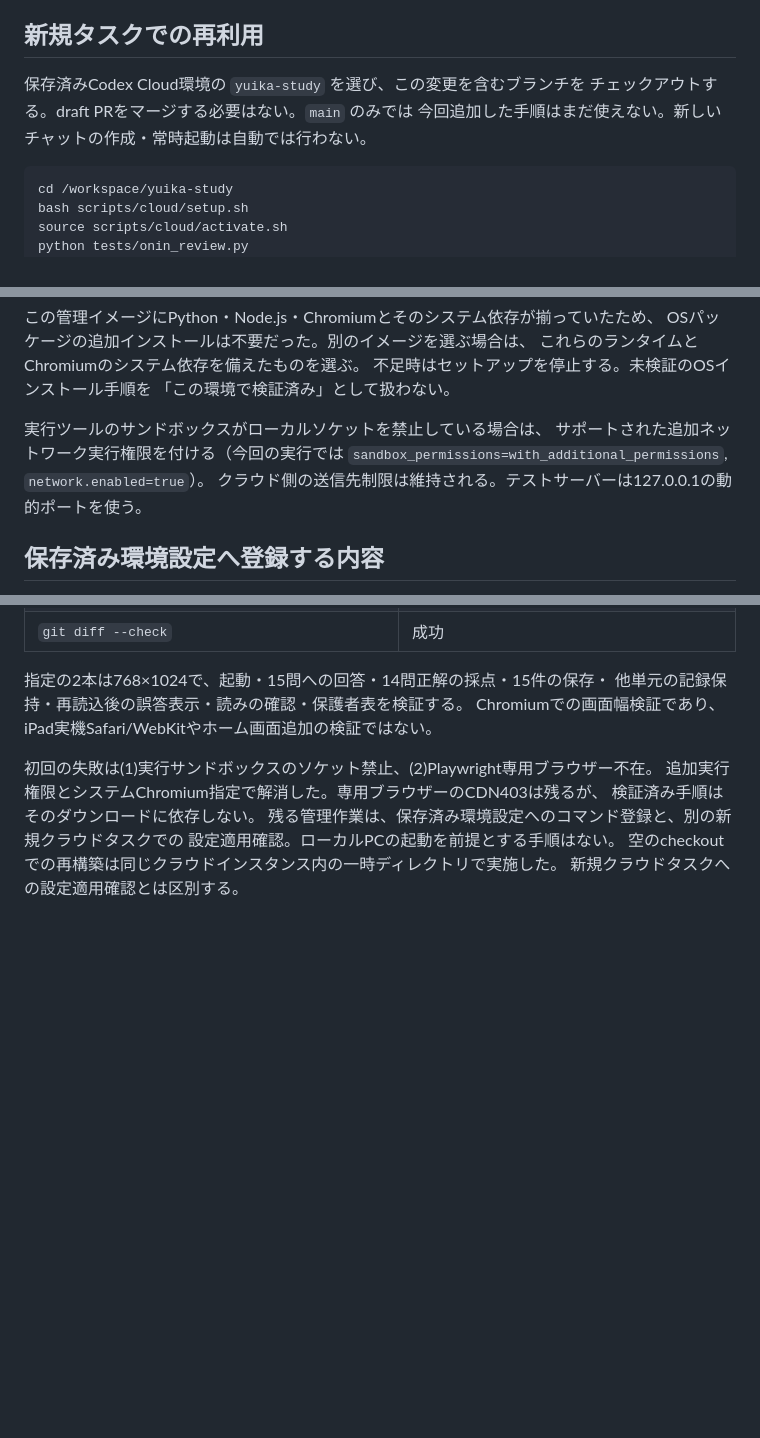
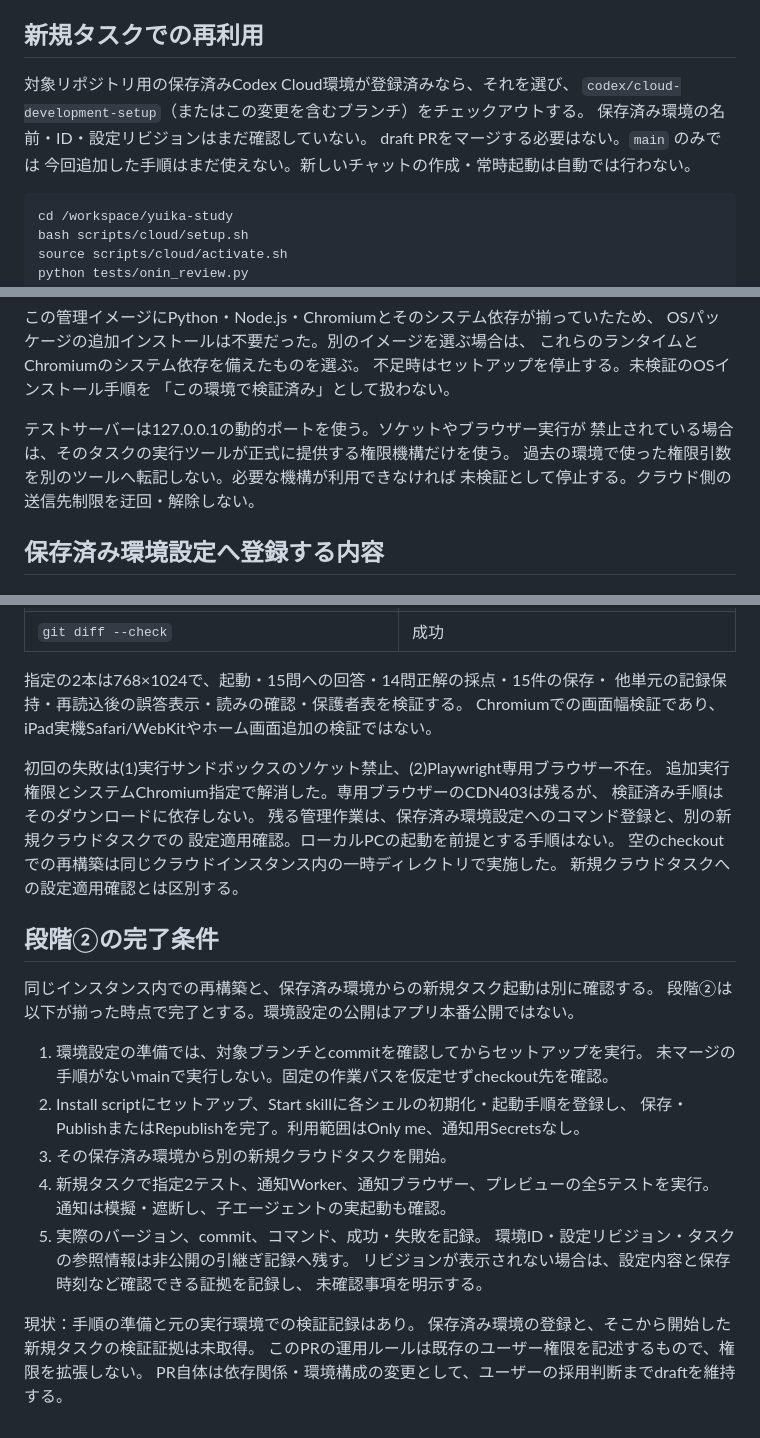
Before and after one commit to naoyanakajima-cyber/yuika-study, a Markdown page: docs/codex-cloud.md, 3 parts joined by grey strips. Drawn GitHub-style; blank space fills up the shorter version.

Commit message:
Clarify cloud environment reuse and fresh-task acceptance criteria

````diff
--- a/docs/codex-cloud.md
+++ b/docs/codex-cloud.md
@@ -34,8 +34,10 @@ PlaywrightとシステムChromiumの組合せはここに記載した版で検
 
 ## 新規タスクでの再利用
 
-保存済みCodex Cloud環境の `yuika-study` を選び、この変更を含むブランチを
-チェックアウトする。draft PRをマージする必要はない。`main` のみでは
+対象リポジトリ用の保存済みCodex Cloud環境が登録済みなら、それを選び、
+`codex/cloud-development-setup`（またはこの変更を含むブランチ）をチェックアウトする。
+保存済み環境の名前・ID・設定リビジョンはまだ確認していない。
+draft PRをマージする必要はない。`main` のみでは
 今回追加した手順はまだ使えない。新しいチャットの作成・常時起動は自動では行わない。
 
 ```bash
@@ -60,10 +62,10 @@ OSパッケージの追加インストールは不要だった。別のイメー
 不足時はセットアップを停止する。未検証のOSインストール手順を
 「この環境で検証済み」として扱わない。
 
-実行ツールのサンドボックスがローカルソケットを禁止している場合は、
-サポートされた追加ネットワーク実行権限を付ける（今回の実行では
-`sandbox_permissions=with_additional_permissions`, `network.enabled=true`）。
-クラウド側の送信先制限は維持される。テストサーバーは127.0.0.1の動的ポートを使う。
+テストサーバーは127.0.0.1の動的ポートを使う。ソケットやブラウザー実行が
+禁止されている場合は、そのタスクの実行ツールが正式に提供する権限機構だけを使う。
+過去の環境で使った権限引数を別のツールへ転記しない。必要な機構が利用できなければ
+未検証として停止する。クラウド側の送信先制限を迂回・解除しない。
 
 ## 保存済み環境設定へ登録する内容
 
@@ -155,3 +159,25 @@ Chromiumでの画面幅検証であり、iPad実機Safari/WebKitやホーム画
 設定適用確認。ローカルPCの起動を前提とする手順はない。
 空のcheckoutでの再構築は同じクラウドインスタンス内の一時ディレクトリで実施した。
 新規クラウドタスクへの設定適用確認とは区別する。
+
+## 段階②の完了条件
+
+同じインスタンス内での再構築と、保存済み環境からの新規タスク起動は別に確認する。
+段階②は以下が揃った時点で完了とする。環境設定の公開はアプリ本番公開ではない。
+
+1. 環境設定の準備では、対象ブランチとcommitを確認してからセットアップを実行。
+   未マージの手順がないmainで実行しない。固定の作業パスを仮定せずcheckout先を確認。
+2. Install scriptにセットアップ、Start skillに各シェルの初期化・起動手順を登録し、
+   保存・PublishまたはRepublishを完了。利用範囲はOnly me、通知用Secretsなし。
+3. その保存済み環境から別の新規クラウドタスクを開始。
+4. 新規タスクで指定2テスト、通知Worker、通知ブラウザー、プレビューの全5テストを実行。
+   通知は模擬・遮断し、子エージェントの実起動も確認。
+5. 実際のバージョン、commit、コマンド、成功・失敗を記録。
+   環境ID・設定リビジョン・タスクの参照情報は非公開の引継ぎ記録へ残す。
+   リビジョンが表示されない場合は、設定内容と保存時刻など確認できる証拠を記録し、
+   未確認事項を明示する。
+
+現状：手順の準備と元の実行環境での検証記録はあり。
+保存済み環境の登録と、そこから開始した新規タスクの検証証拠は未取得。
+このPRの運用ルールは既存のユーザー権限を記述するもので、権限を拡張しない。
+PR自体は依存関係・環境構成の変更として、ユーザーの採用判断までdraftを維持する。
````
Also changed, not shown: other parts of docs/codex-cloud.md (+4 -2 lines).
